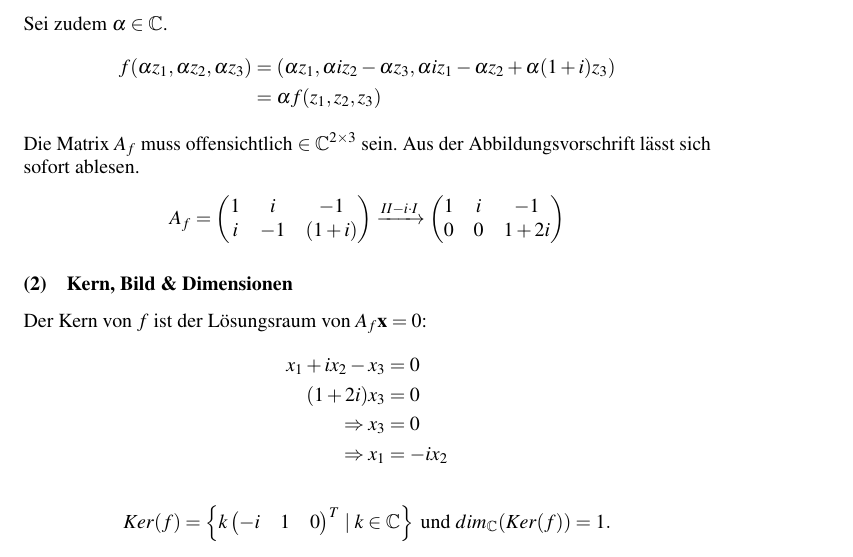
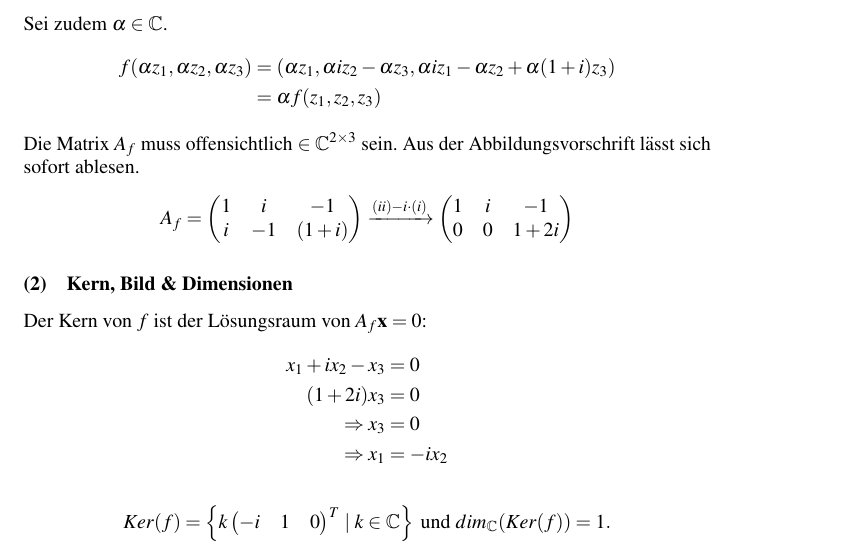
Before and after one commit to themightyoarfish/MFAII, a LaTeX document (Blatt 2/Blatt 2.tex): part of page 5 of 5, cut so that both start at the same text. Compiled offline with pdfLaTeX.

Commit message:
changed mat transformation equations

```diff
--- a/Blatt 2/Blatt 2.tex
+++ b/Blatt 2/Blatt 2.tex
@@ -243,7 +243,7 @@ Die Matrix $A_f$ muss offensichtlich $\in \mathbb{C}^{2 \times 3}$ sein.
 Aus der Abbildungsvorschrift lässt sich sofort ablesen.
 \begin{align*}
 A_f &= \begin{pmatrix} 1 & i & -1 \\ i & -1 & (1+i) \end{pmatrix}
-\xrightarrow{II - i\cdot I} \begin{pmatrix} 1 & i & -1 \\ 0 & 0 & 1 +2i\end{pmatrix}
+\xrightarrow{(ii) - i\cdot (i)} \begin{pmatrix} 1 & i & -1 \\ 0 & 0 & 1 +2i\end{pmatrix}
 \end{align*}
 
 \subsection{Kern, Bild \& Dimensionen}
```
Also changed, not shown: Blatt 2/Blatt 2.pdf.
